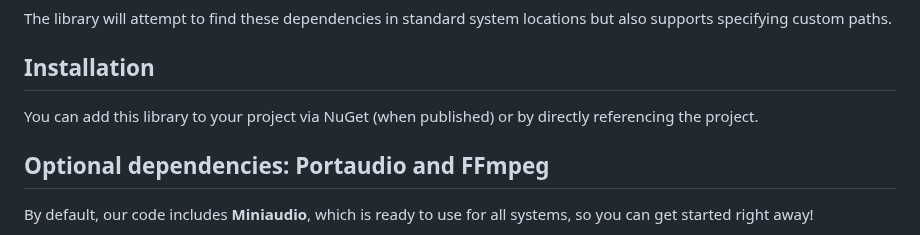
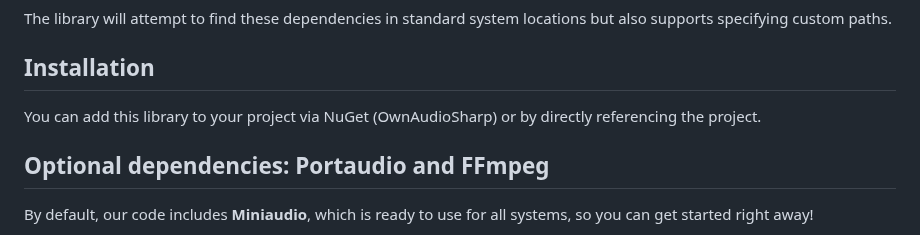
Before and after one commit to ModernMube/OwnAudioSharp, a Markdown page: OwnaudioSrc/README.md, the part around the change. Rendered like a GitHub page.

```diff
--- a/OwnaudioSrc/README.md
+++ b/OwnaudioSrc/README.md
@@ -64,7 +64,7 @@ The library will attempt to find these dependencies in standard system locations
 
 ## Installation
 
-You can add this library to your project via NuGet (when published) or by directly referencing the project.
+You can add this library to your project via NuGet (OwnAudioSharp) or by directly referencing the project.
 
 ## Optional dependencies: Portaudio and FFmpeg
 
```
